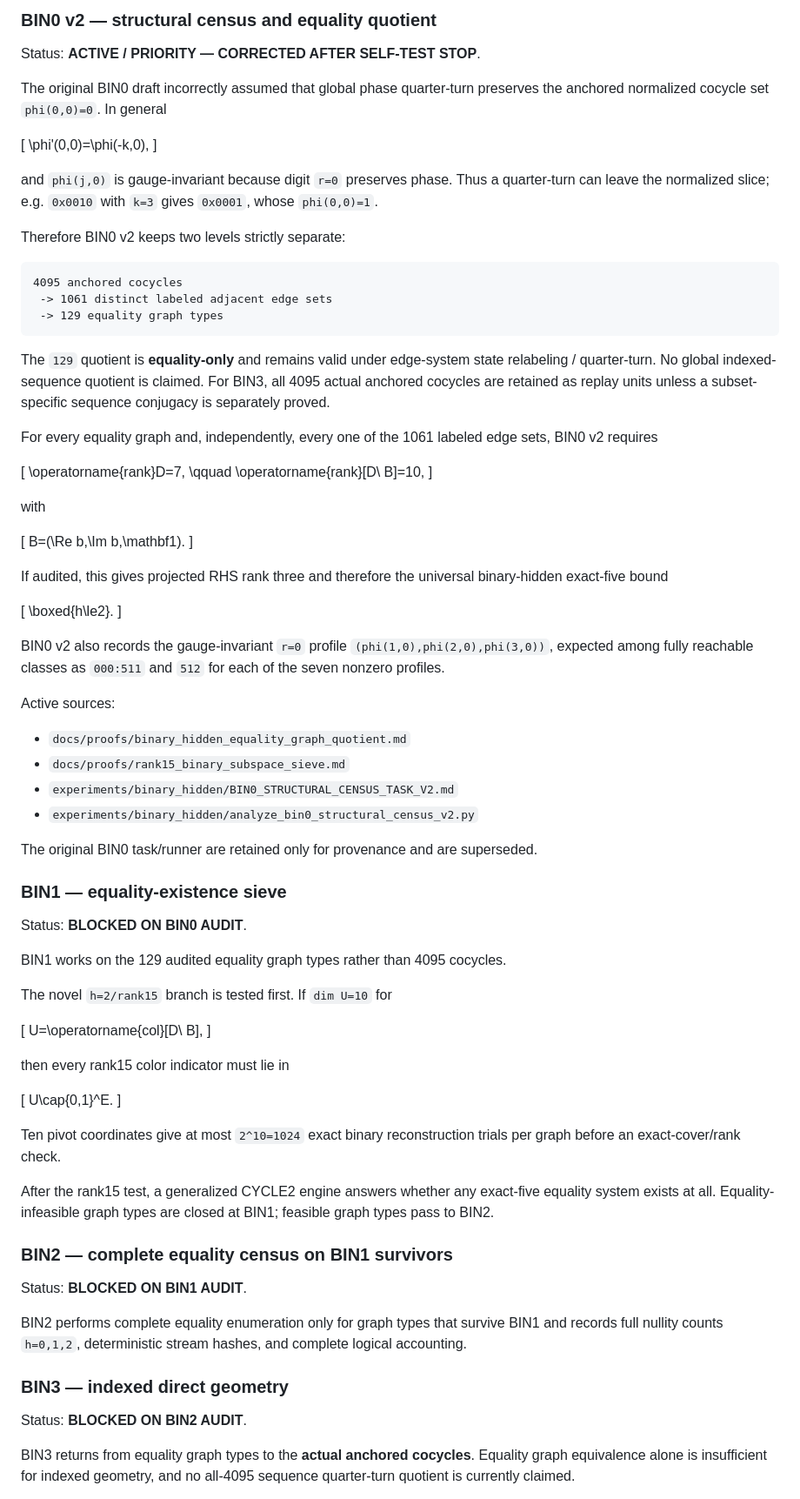
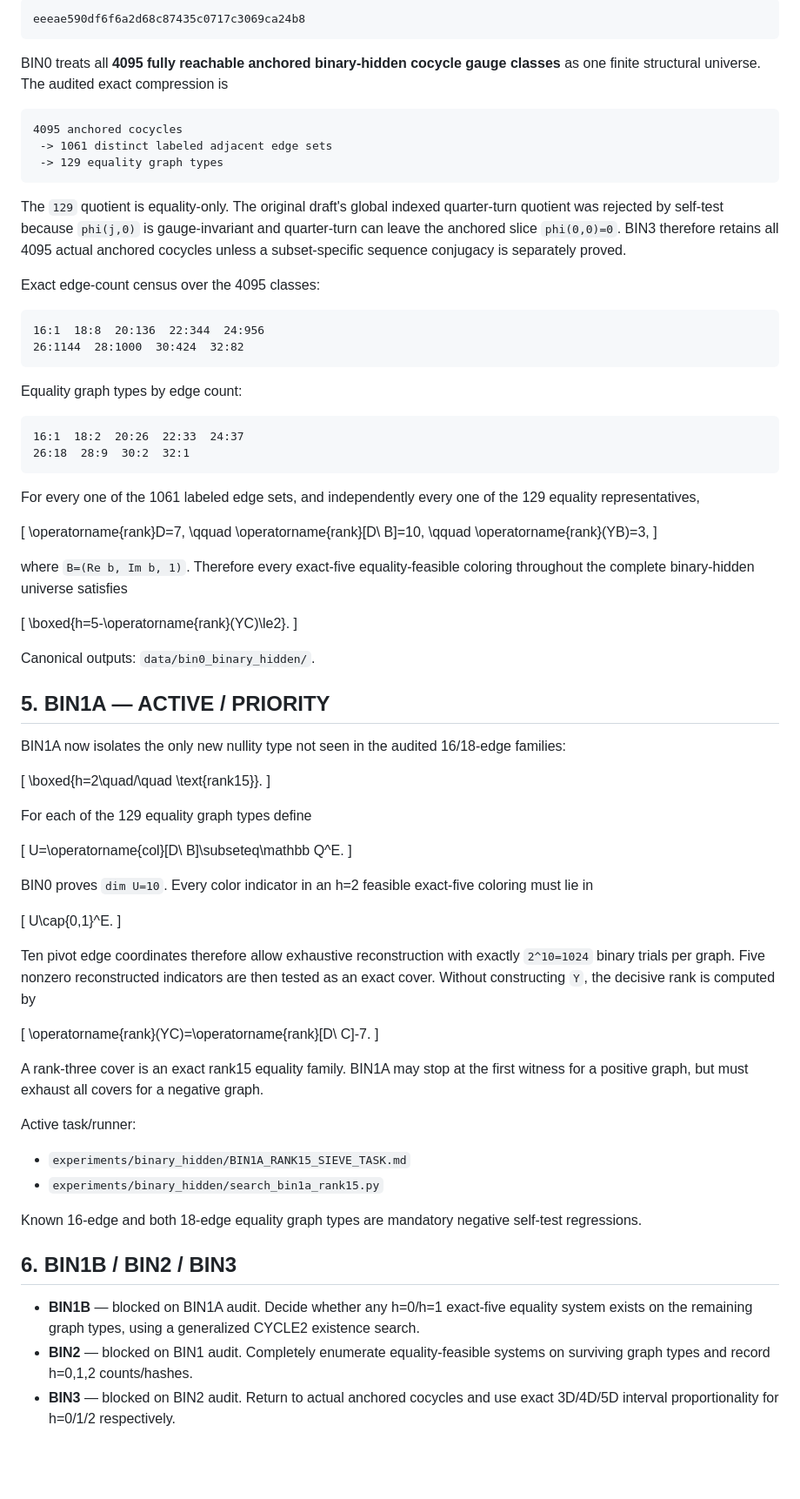
Before and after one commit to nyan-nyan-nyan-pyon/Erd-sProblem193, a Markdown page: docs/STATUS.md, the part around one of its changes. Shown at 87% size. Rendered like a GitHub page; blank space fills up the shorter version.

````diff
--- a/docs/STATUS.md
+++ b/docs/STATUS.md
@@ -110,17 +82,9 @@ The next program treats all **4095 fully reachable binary-hidden cocycle gauge c
 
-### BIN0 v2 — structural census and equality quotient
+```text
+eeeae590df6f6a2d68c87435c0717c3069ca24b8
+```
 
-Status: **ACTIVE / PRIORITY — CORRECTED AFTER SELF-TEST STOP**.
-
-The original BIN0 draft incorrectly assumed that global phase quarter-turn preserves the anchored normalized cocycle set `phi(0,0)=0`. In general
-
-\[
-\phi'(0,0)=\phi(-k,0),
-\]
-
-and `phi(j,0)` is gauge-invariant because digit `r=0` preserves phase. Thus a quarter-turn can leave the normalized slice; e.g. `0x0010` with `k=3` gives `0x0001`, whose `phi(0,0)=1`.
-
-Therefore BIN0 v2 keeps two levels strictly separate:
+BIN0 treats all **4095 fully reachable anchored binary-hidden cocycle gauge classes** as one finite structural universe. The audited exact compression is
 
 ```text
 4095 anchored cocycles
@@ -128,70 +92,78 @@ Therefore BIN0 v2 keeps two levels strictly separate:
  -> 129 equality graph types
 ```
 
-The `129` quotient is **equality-only** and remains valid under edge-system state relabeling / quarter-turn. No global indexed-sequence quotient is claimed. For BIN3, all 4095 actual anchored cocycles are retained as replay units unless a subset-specific sequence conjugacy is separately proved.
+The `129` quotient is equality-only. The original draft's global indexed quarter-turn quotient was rejected by self-test because `phi(j,0)` is gauge-invariant and quarter-turn can leave the anchored slice `phi(0,0)=0`. BIN3 therefore retains all 4095 actual anchored cocycles unless a subset-specific sequence conjugacy is separately proved.
 
-For every equality graph and, independently, every one of the 1061 labeled edge sets, BIN0 v2 requires
+Exact edge-count census over the 4095 classes:
+
+```text
+16:1  18:8  20:136  22:344  24:956
+26:1144  28:1000  30:424  32:82
+```
+
+Equality graph types by edge count:
+
+```text
+16:1  18:2  20:26  22:33  24:37
+26:18  28:9  30:2  32:1
+```
+
+For every one of the 1061 labeled edge sets, and independently every one of the 129 equality representatives,
 
 \[
 \operatorname{rank}D=7,
 \qquad
 \operatorname{rank}[D\ B]=10,
+\qquad
+\operatorname{rank}(YB)=3,
 \]
 
-with
+where `B=(Re b, Im b, 1)`. Therefore every exact-five equality-feasible coloring throughout the complete binary-hidden universe satisfies
 
 \[
-B=(\Re b,\Im b,\mathbf1).
+\boxed{h=5-\operatorname{rank}(YC)\le2}.
 \]
 
-If audited, this gives projected RHS rank three and therefore the universal binary-hidden exact-five bound
+Canonical outputs: `data/bin0_binary_hidden/`.
+
+## 5. BIN1A — ACTIVE / PRIORITY
+
+BIN1A now isolates the only new nullity type not seen in the audited 16/18-edge families:
 
 \[
-\boxed{h\le2}.
+\boxed{h=2\quad/\quad \text{rank15}}.
 \]
 
-BIN0 v2 also records the gauge-invariant `r=0` profile `(phi(1,0),phi(2,0),phi(3,0))`, expected among fully reachable classes as `000:511` and `512` for each of the seven nonzero profiles.
-
-Active sources:
-
-- `docs/proofs/binary_hidden_equality_graph_quotient.md`
-- `docs/proofs/rank15_binary_subspace_sieve.md`
-- `experiments/binary_hidden/BIN0_STRUCTURAL_CENSUS_TASK_V2.md`
-- `experiments/binary_hidden/analyze_bin0_structural_census_v2.py`
-
-The original BIN0 task/runner are retained only for provenance and are superseded.
-
-### BIN1 — equality-existence sieve
-
-Status: **BLOCKED ON BIN0 AUDIT**.
-
-BIN1 works on the 129 audited equality graph types rather than 4095 cocycles.
-
-The novel `h=2/rank15` branch is tested first. If `dim U=10` for
+For each of the 129 equality graph types define
 
 \[
-U=\operatorname{col}[D\ B],
+U=\operatorname{col}[D\ B]\subseteq\mathbb Q^E.
 \]
 
-then every rank15 color indicator must lie in
+BIN0 proves `dim U=10`. Every color indicator in an h=2 feasible exact-five coloring must lie in
 
 \[
 U\cap\{0,1\}^E.
 \]
 
-Ten pivot coordinates give at most `2^10=1024` exact binary reconstruction trials per graph before an exact-cover/rank check.
+Ten pivot edge coordinates therefore allow exhaustive reconstruction with exactly `2^10=1024` binary trials per graph. Five nonzero reconstructed indicators are then tested as an exact cover. Without constructing `Y`, the decisive rank is computed by
 
-After the rank15 test, a generalized CYCLE2 engine answers whether any exact-five equality system exists at all. Equality-infeasible graph types are closed at BIN1; feasible graph types pass to BIN2.
+\[
+\operatorname{rank}(YC)=\operatorname{rank}[D\ C]-7.
+\]
 
-### BIN2 — complete equality census on BIN1 survivors
+A rank-three cover is an exact rank15 equality family. BIN1A may stop at the first witness for a positive graph, but must exhaust all covers for a negative graph.
 
-Status: **BLOCKED ON BIN1 AUDIT**.
+Active task/runner:
 
-BIN2 performs complete equality enumeration only for graph types that survive BIN1 and records full nullity counts `h=0,1,2`, deterministic stream hashes, and complete logical accounting.
+- `experiments/binary_hidden/BIN1A_RANK15_SIEVE_TASK.md`
+- `experiments/binary_hidden/search_bin1a_rank15.py`
 
-### BIN3 — indexed direct geometry
+Known 16-edge and both 18-edge equality graph types are mandatory negative self-test regressions.
 
-Status: **BLOCKED ON BIN2 AUDIT**.
+## 6. BIN1B / BIN2 / BIN3
 
-BIN3 returns from equality graph types to the **actual anchored cocycles**. Equality graph equivalence alone is insufficient for indexed geometry, and no all-4095 sequence quarter-turn quotient is currently claimed.
+- **BIN1B** — blocked on BIN1A audit. Decide whether any h=0/h=1 exact-five equality system exists on the remaining graph types, using a generalized CYCLE2 existence search.
+- **BIN2** — blocked on BIN1 audit. Completely enumerate equality-feasible systems on surviving graph types and record h=0,1,2 counts/hashes.
+- **BIN3** — blocked on BIN2 audit. Return to actual anchored cocycles and use exact 3D/4D/5D interval proportionality for h=0/1/2 respectively.
 
````
Also changed, not shown: other parts of docs/STATUS.md (+25 -59 lines).
